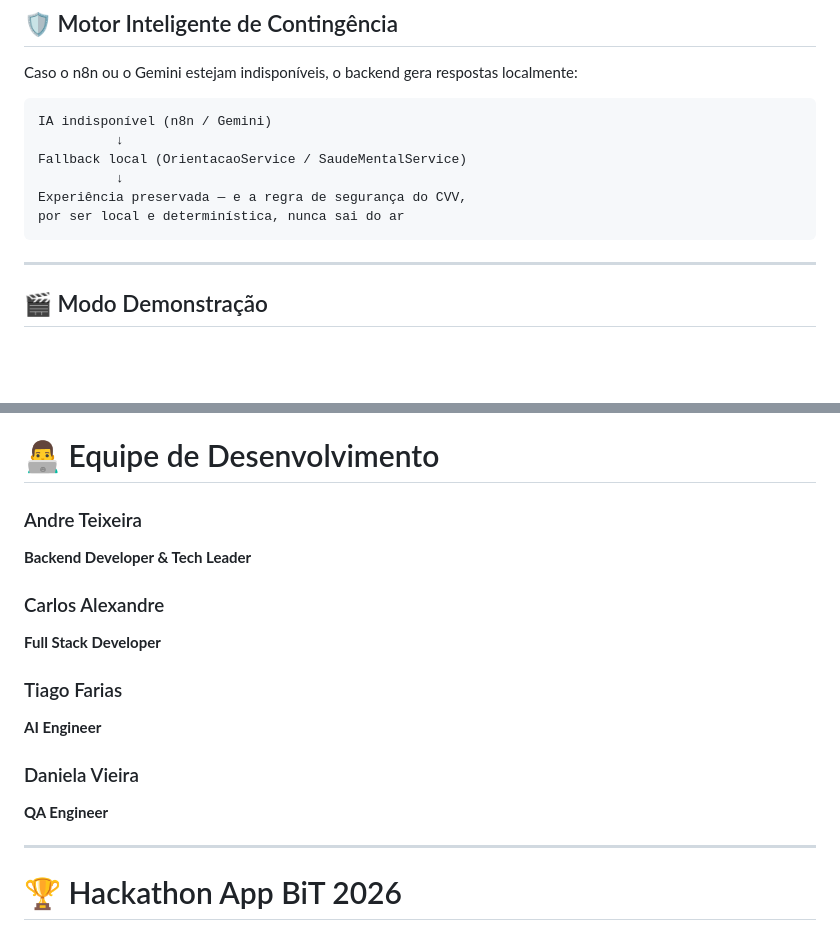
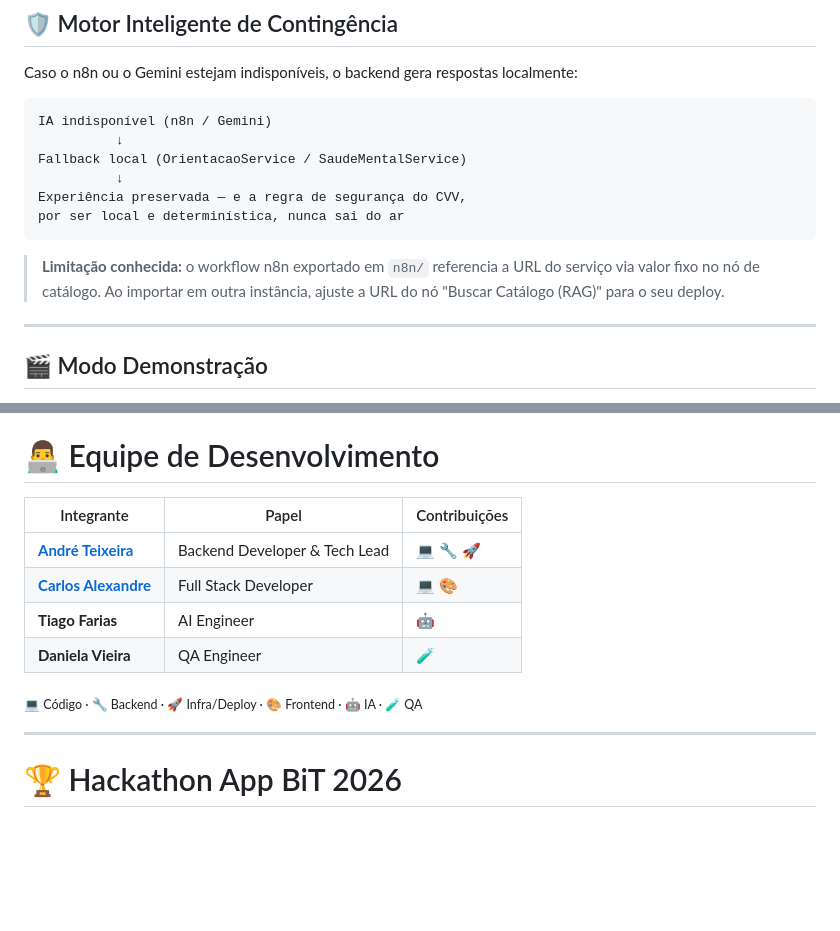
Before and after one commit to No-Country-simulation/S06-26-AB-EQUIPE-68, a Markdown page: README.md, 2 parts joined by grey strips. GitHub-like rendering; blank space fills up the shorter version.

Commit message:
docs(readme): formata seção de equipe e documenta limitação do workflow n8n

````diff
--- a/README.md
+++ b/README.md
@@ -213,7 +213,9 @@ Fallback local (OrientacaoService / SaudeMentalService)
 Experiência preservada — e a regra de segurança do CVV,
 por ser local e determinística, nunca sai do ar
 ```
-
+> **Limitação conhecida:** o workflow n8n exportado em `n8n/` referencia a URL
+> do serviço via valor fixo no nó de catálogo. Ao importar em outra instância,
+> ajuste a URL do nó "Buscar Catálogo (RAG)" para o seu deploy.
 ---
 
 ## 🎬 Modo Demonstração
@@ -439,21 +441,14 @@ O contrato completo (OpenAPI 3) acompanha o repositório na pasta `docs/`.
 
 # 👨‍💻 Equipe de Desenvolvimento
 
-### Andre Teixeira
+| Integrante | Papel | Contribuições |
+|---|---|---|
+| **[André Teixeira](https://github.com/AndreTeixeir)** | Backend Developer & Tech Lead | 💻 🔧 🚀 |
+| **[Carlos Alexandre](https://github.com/Carlosaleee)** | Full Stack Developer | 💻 🎨 |
+| **Tiago Farias** | AI Engineer | 🤖 |
+| **Daniela Vieira** | QA Engineer | 🧪 |
 
-**Backend Developer & Tech Leader**
-
-### Carlos Alexandre
-
-**Full Stack Developer**
-
-### Tiago Farias
-
-**AI Engineer**
-
-### Daniela Vieira
-
-**QA Engineer**
+<sub>💻 Código · 🔧 Backend · 🚀 Infra/Deploy · 🎨 Frontend · 🤖 IA · 🧪 QA</sub>
 
 ---
 
````
